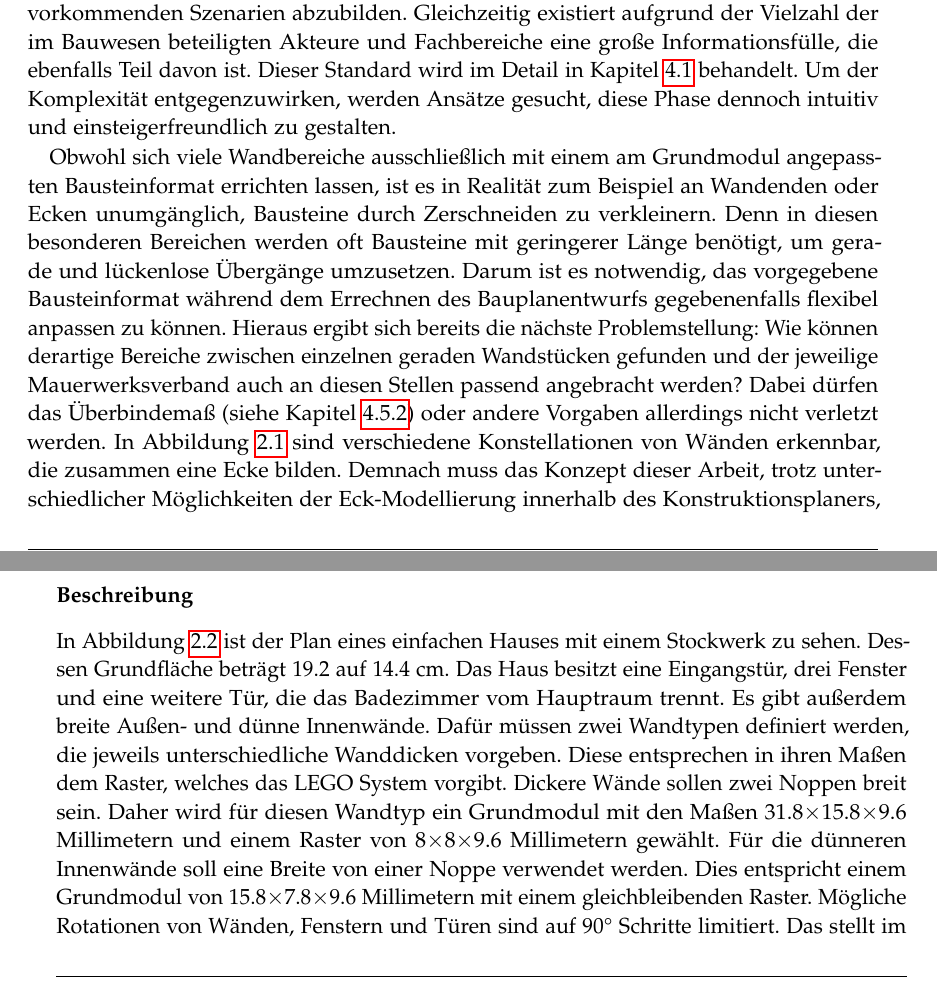
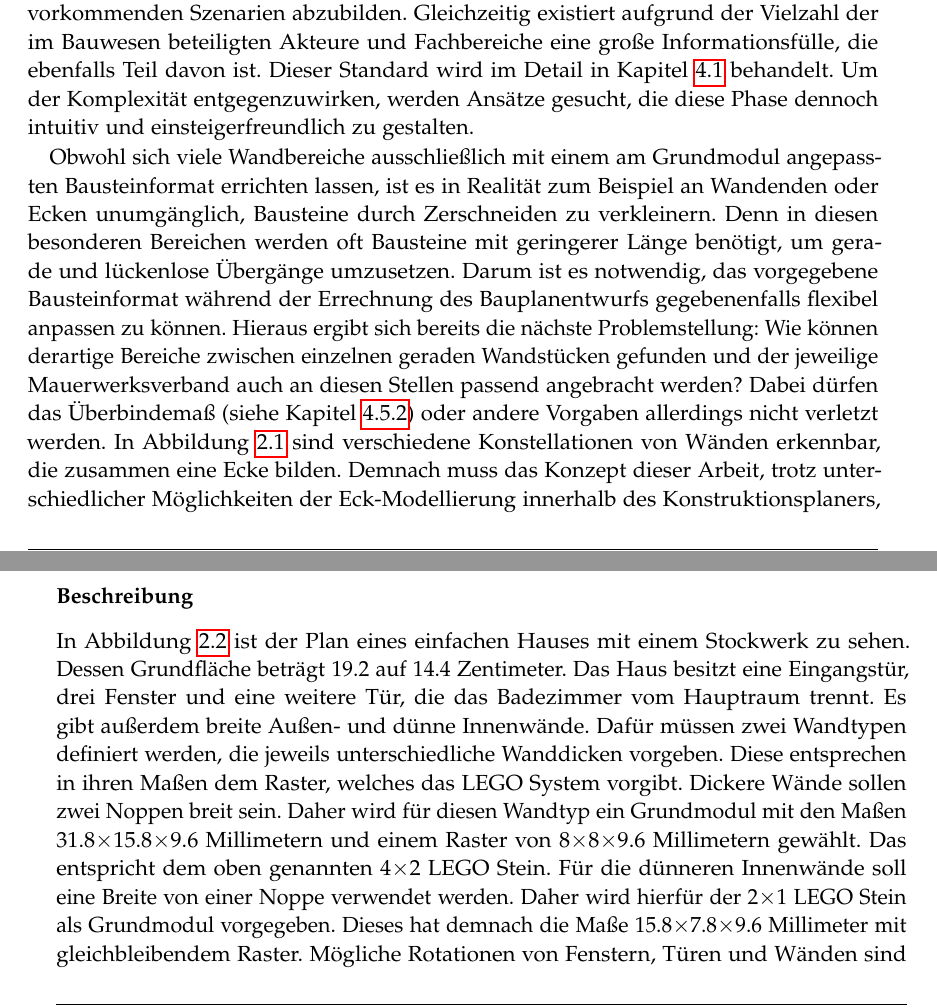
Before and after one commit to rossizero/masterarbeit, a LaTeX thesis (txt/main.tex, which reads txt/txt/scenarios.tex): two parts of pages 14 and 15 of 86 before the commit and two parts of pages 14 and 15 of 85 after it, joined at a grey line, cut so that both start at the same text. Compiled offline with pdfLaTeX.

Commit message:
some small changes

```diff
--- a/txt/txt/scenarios.tex
+++ b/txt/txt/scenarios.tex
@@ -51,11 +51,11 @@ Das liegt vor allem an dem immensen Abstraktionsgrad des Standards.
 Dieser ist notwendig, um möglichst alle in Realität vorkommenden Szenarien abzubilden.
 Gleichzeitig existiert aufgrund der Vielzahl der im Bauwesen beteiligten Akteure und Fachbereiche eine große Informationsfülle, die ebenfalls Teil davon ist.
 Dieser Standard wird im Detail in Kapitel~\ref{basics:ifc} behandelt.
-Um der Komplexität entgegenzuwirken, werden Ansätze gesucht, diese Phase dennoch intuitiv und einsteigerfreundlich zu gestalten.
+Um der Komplexität entgegenzuwirken, werden Ansätze gesucht, die diese Phase dennoch intuitiv und einsteigerfreundlich zu gestalten.
 
 Obwohl sich viele Wandbereiche ausschließlich mit einem am Grundmodul angepassten Bausteinformat errichten lassen, ist es in Realität zum Beispiel an Wandenden oder Ecken unumgänglich, Bausteine durch Zerschneiden zu verkleinern.
 Denn in diesen besonderen Bereichen werden oft Bausteine mit geringerer Länge benötigt, um gerade und lückenlose Übergänge umzusetzen.
-Darum ist es notwendig, das vorgegebene Bausteinformat während dem Errechnen des Bauplanentwurfs gegebenenfalls flexibel anpassen zu können.
+Darum ist es notwendig, das vorgegebene Bausteinformat während der Errechnung des Bauplanentwurfs gegebenenfalls flexibel anpassen zu können.
 Hieraus ergibt sich bereits die nächste Problemstellung:
 Wie können derartige Bereiche zwischen einzelnen geraden Wandstücken gefunden und der jeweilige Mauerwerksverband auch an diesen Stellen passend angebracht werden?
 Dabei dürfen das Überbindemaß (siehe Kapitel~\ref{basics:Mauerwerksverband}) oder andere Vorgaben allerdings nicht verletzt werden.
@@ -90,16 +90,18 @@ Mehr Informationen darüber werden in Kapitel~\ref{basics:lego} bereitgestellt.
 
 \subsubsection*{Beschreibung}
 In Abbildung~\ref{fig:scenarios:Scenario2 Gebaeudeplan} ist der Plan eines einfachen Hauses mit einem Stockwerk zu sehen.
-Dessen Grundfläche beträgt 19.2 auf 14.4 cm.
+Dessen Grundfläche beträgt 19.2 auf 14.4 Zentimeter.
 Das Haus besitzt eine Eingangstür, drei Fenster und eine weitere Tür, die das Badezimmer vom Hauptraum trennt.
 Es gibt außerdem breite Außen- und dünne Innenwände.
 Dafür müssen zwei Wandtypen definiert werden, die jeweils unterschiedliche Wanddicken vorgeben.
 Diese entsprechen in ihren Maßen dem Raster, welches das LEGO System vorgibt.
 Dickere Wände sollen zwei Noppen breit sein.
 Daher wird für diesen Wandtyp ein Grundmodul mit den Maßen 31.8$\times$15.8$\times$9.6 Millimetern und einem Raster von 8$\times$8$\times$9.6 Millimetern gewählt.
+Das entspricht dem oben genannten 4$\times$2 LEGO Stein.
 Für die dünneren Innenwände soll eine Breite von einer Noppe verwendet werden.
-Dies entspricht einem Grundmodul von 15.8$\times$7.8$\times$9.6 Millimetern mit einem gleichbleibenden Raster.
-Mögliche Rotationen von Wänden, Fenstern und Türen sind auf 90\textdegree{} Schritte limitiert.
+Daher wird hierfür der 2$\times$1 LEGO Stein als Grundmodul vorgegeben.
+Dieses hat demnach die Maße 15.8$\times$7.8$\times$9.6 Millimeter mit gleichbleibendem Raster.
+Mögliche Rotationen von Fenstern, Türen und Wänden sind auf 90\textdegree{} Schritte limitiert.
 Das stellt im Fall von LEGO eine vertretbare Einschränkung dar, da es ohnehin dem intuitiven Umgang mit dessen Steinen und gleichzeitig dem Baustil der meisten einfachen Gebäuden entspricht.
 
 \subsubsection*{Problemstellungen}
```
Also changed, not shown: txt/abstract.tex (+1 -1 lines), txt/txt/motivation.tex (+2 -2 lines), txt/txt/scenarios.tex (8 more changed lines).
